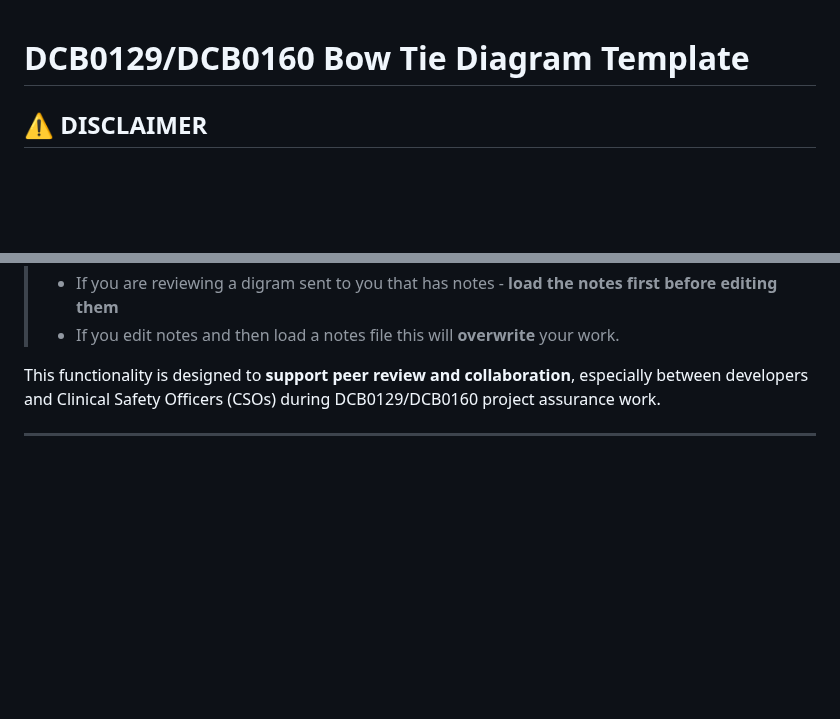
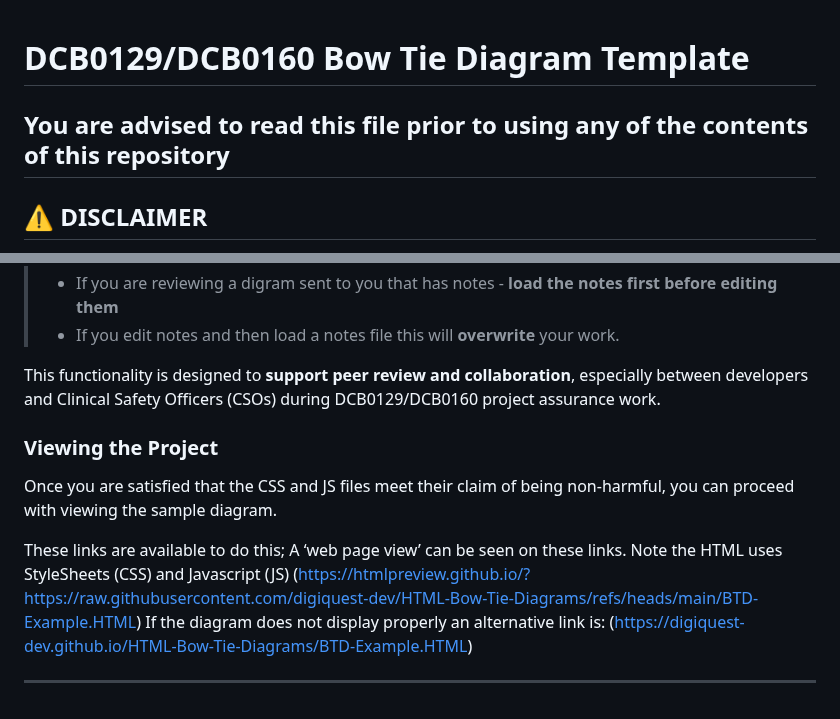
Before and after one commit to digiquest-dev/HTML-Bow-Tie-Diagrams, a Markdown page: README.md, 2 parts joined by grey strips. Drawn GitHub-style; blank space fills up the shorter version.

```diff
--- a/README.md
+++ b/README.md
@@ -1,4 +1,6 @@
 # DCB0129/DCB0160 Bow Tie Diagram Template
+
+## You are advised to read this file prior to using any of the contents of this repository
 
 ## ⚠️ DISCLAIMER
 
@@ -138,4 +182,15 @@ This tool includes built-in **JavaScript functionality** to allow **interactive
 
 This functionality is designed to **support peer review and collaboration**, especially between developers and Clinical Safety Officers (CSOs) during DCB0129/DCB0160 project assurance work.
 
+### Viewing the Project
+Once you are satisfied that the CSS and JS files meet their claim of being non-harmful, you can proceed with viewing the sample diagram.
+
+These links are available to do this;
+A ‘web page view’ can be seen on these links. Note the HTML uses StyleSheets (CSS) and Javascript (JS)
+(https://htmlpreview.github.io/?https://raw.githubusercontent.com/digiquest-dev/HTML-Bow-Tie-Diagrams/refs/heads/main/BTD-Example.HTML)
+If the diagram does not display properly an alternative link is:
+(https://digiquest-dev.github.io/HTML-Bow-Tie-Diagrams/BTD-Example.HTML)
+
+
+
 ---
```
Also changed, not shown: other parts of README.md (+42 -0 lines).
